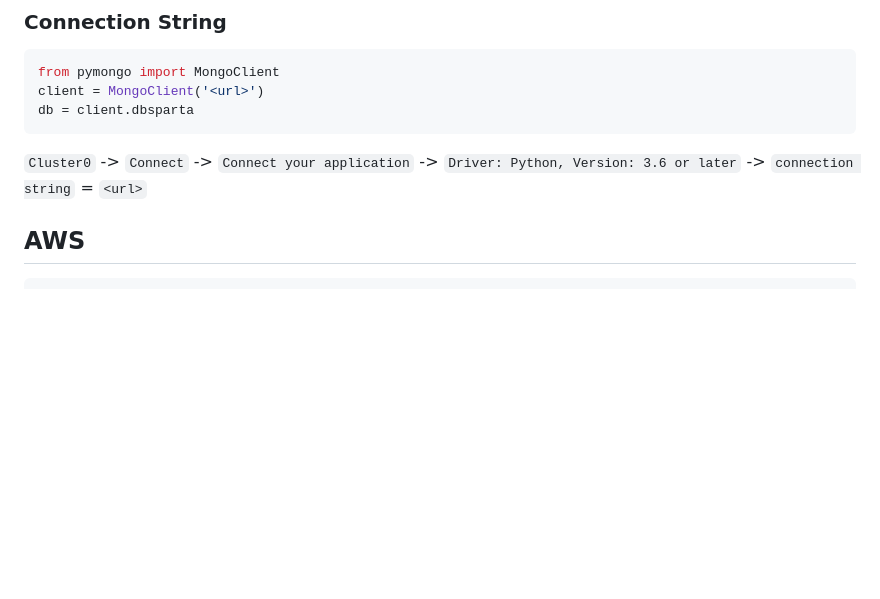
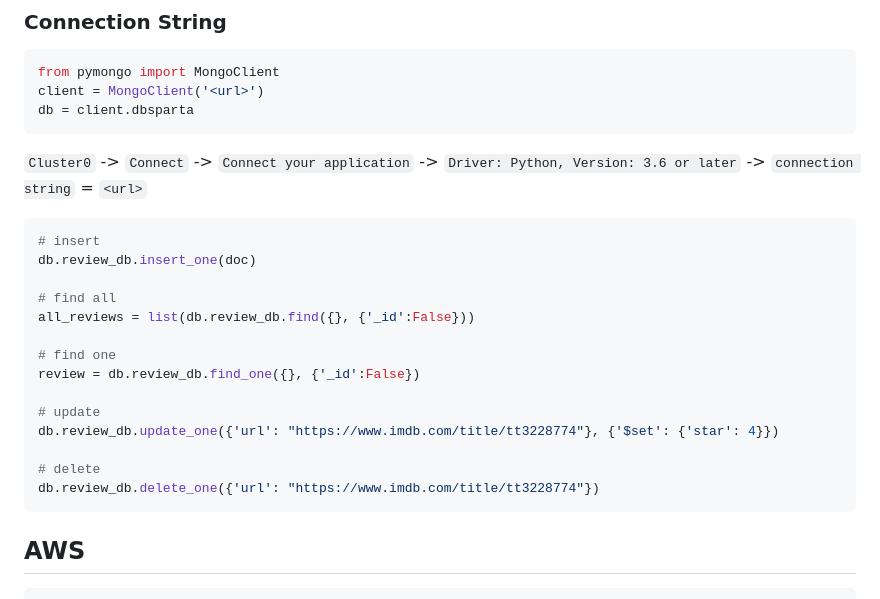
Before and after one commit to star-bits/sparta-coding-club-web, a Markdown page: README.md, the part around the change. Rendered like a GitHub page; blank space fills up the shorter version.

````diff
--- a/README.md
+++ b/README.md
@@ -137,6 +137,23 @@ db = client.dbsparta
 
 `Cluster0` -> `Connect` -> `Connect your application` -> `Driver: Python, Version: 3.6 or later` -> `connection string` = `<url>`
 
+```python
+# insert
+db.review_db.insert_one(doc)
+
+# find all
+all_reviews = list(db.review_db.find({}, {'_id':False}))
+
+# find one
+review = db.review_db.find_one({}, {'_id':False})
+
+# update
+db.review_db.update_one({'url': "https://www.imdb.com/title/tt3228774"}, {'$set': {'star': 4}})
+
+# delete
+db.review_db.delete_one({'url': "https://www.imdb.com/title/tt3228774"})
+```
+
 ## AWS
 
 ```shell
````
